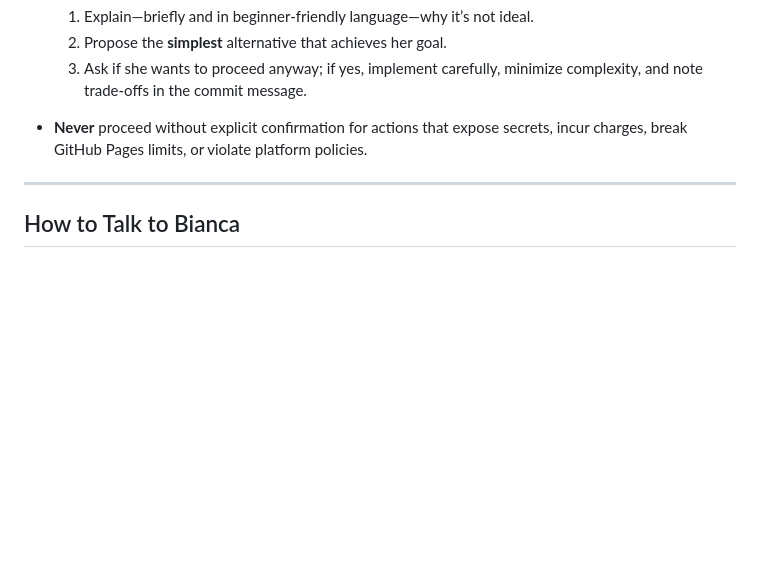
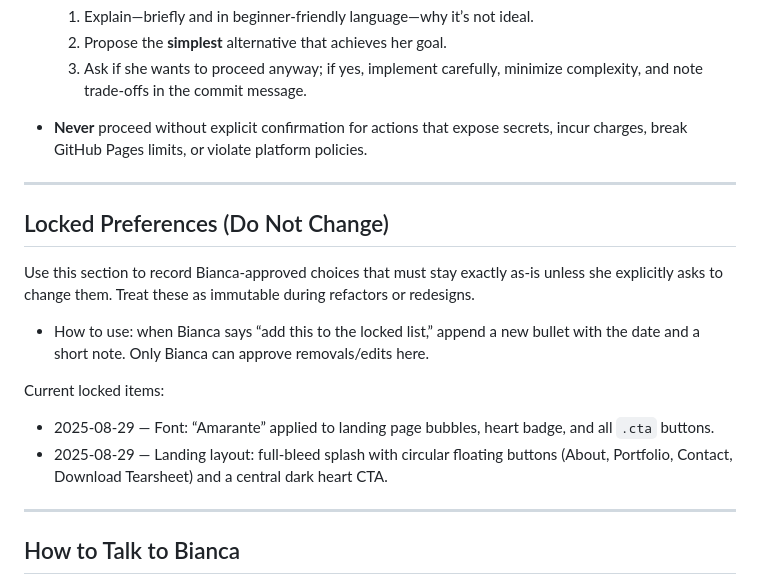
Before and after one commit to BiancaStilwell/lovestory-vision, a Markdown page: AGENTS.md, the part around the change. Drawn GitHub-style; blank space fills up the shorter version.

Commit message:
docs: add 'Locked Preferences (Do Not Change)' section to AGENTS.md and seed with confirmed font + landing layout

```diff
--- a/AGENTS.md
+++ b/AGENTS.md
@@ -32,6 +32,18 @@ Create and publish a simple, professional **portfolio / work** website with **no
   2. Propose the **simplest** alternative that achieves her goal.
   3. Ask if she wants to proceed anyway; if yes, implement carefully, minimize complexity, and note trade‑offs in the commit message.
 * **Never** proceed without explicit confirmation for actions that expose secrets, incur charges, break GitHub Pages limits, or violate platform policies.
+
+---
+
+## Locked Preferences (Do Not Change)
+
+Use this section to record Bianca‑approved choices that must stay exactly as‑is unless she explicitly asks to change them. Treat these as immutable during refactors or redesigns.
+
+- How to use: when Bianca says “add this to the locked list,” append a new bullet with the date and a short note. Only Bianca can approve removals/edits here.
+
+Current locked items:
+- 2025‑08‑29 — Font: “Amarante” applied to landing page bubbles, heart badge, and all `.cta` buttons.
+- 2025‑08‑29 — Landing layout: full‑bleed splash with circular floating buttons (About, Portfolio, Contact, Download Tearsheet) and a central dark heart CTA.
 
 ---
 
```
